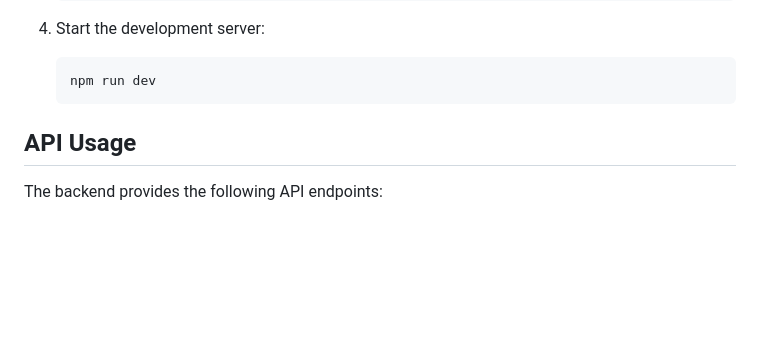
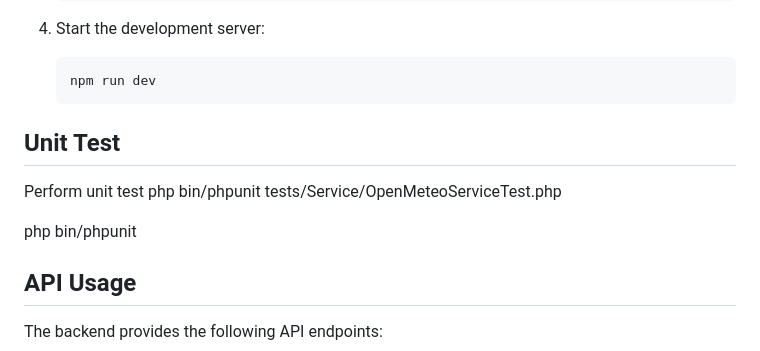
Before and after one commit to Sakthikeerthiga/WeatherApplication, a Markdown page: Readme.md, the part around the change. GitHub-like rendering; blank space fills up the shorter version.

````diff
--- a/Readme.md
+++ b/Readme.md
@@ -113,6 +113,11 @@ This application allows users to:
    ```bash
    npm run dev
    ```
+## Unit Test
+Perform unit test
+php bin/phpunit tests/Service/OpenMeteoServiceTest.php
+
+php bin/phpunit
 
 ## API Usage
 
````
